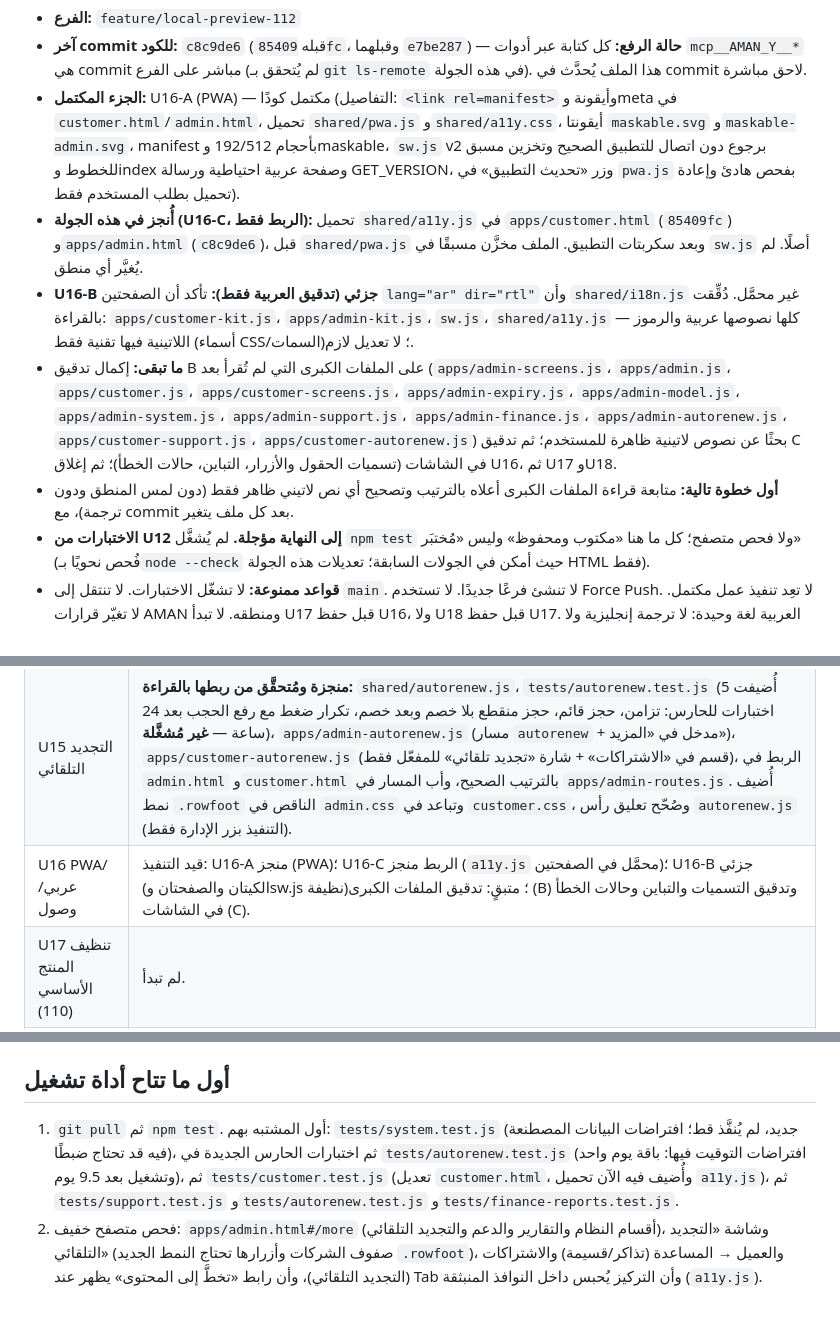
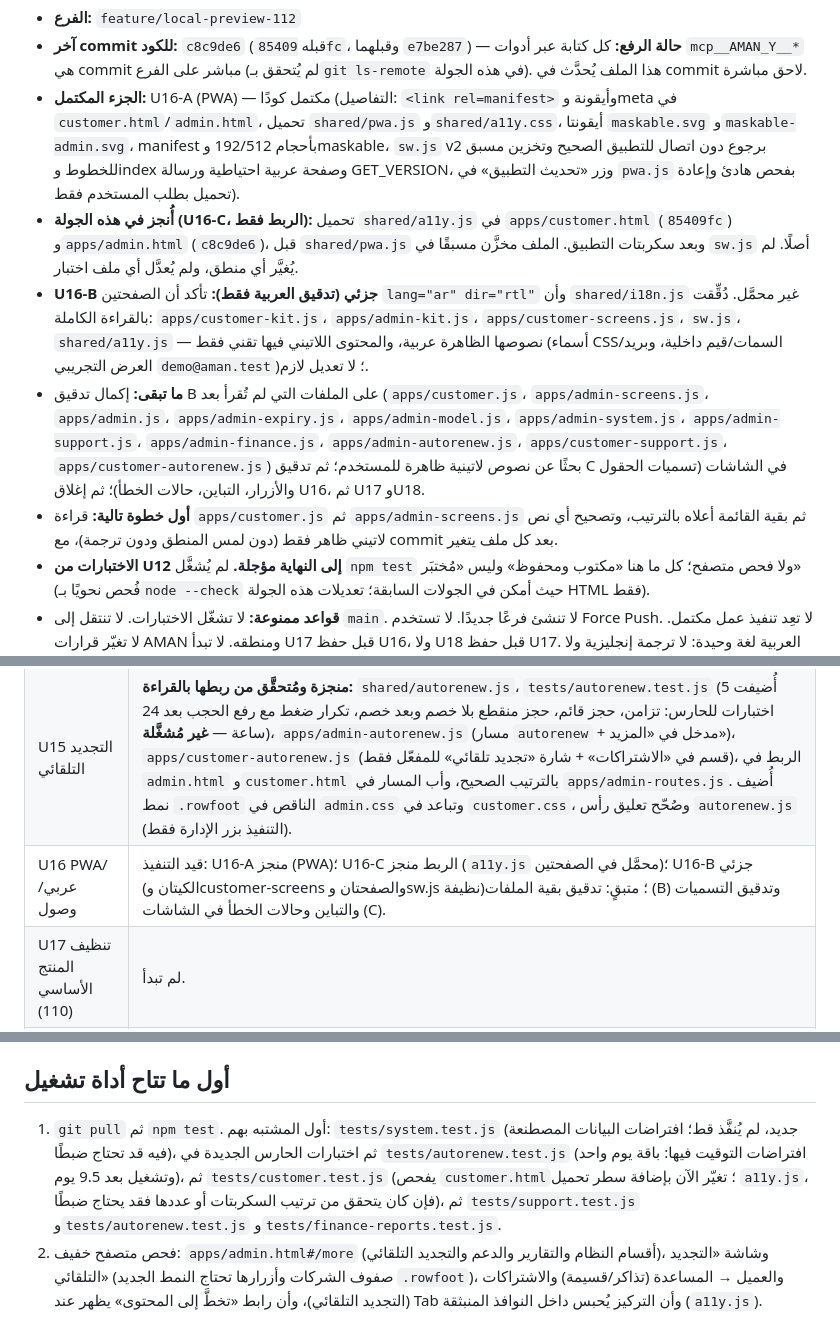
Before and after one commit to aaaaubad-byte/AMAN.Y, a Markdown page: docs/RESUME_POINT.md, 3 parts joined by grey strips. GitHub-like rendering.

Commit message:
docs: تصحيح ملاحظة الاختبارات وإضافة customer-screens.js لقائمة المدقَّق

```diff
--- a/docs/RESUME_POINT.md
+++ b/docs/RESUME_POINT.md
@@ -5,10 +5,10 @@
 - **الفرع:** `feature/local-preview-112`
 - **آخر commit للكود:** `c8c9de6` (قبله `85409fc`، وقبلهما `e7be287`) — **حالة الرفع:** كل كتابة عبر أدوات `mcp__AMAN_Y__*` هي commit مباشر على الفرع (لم يُتحقق بـ`git ls-remote` في هذه الجولة). هذا الملف يُحدَّث في commit لاحق مباشرة.
 - **الجزء المكتمل:** U16-A (PWA) — مكتمل كودًا (التفاصيل: `<link rel=manifest>` وأيقونة وmeta في `customer.html`/`admin.html`، تحميل `shared/pwa.js` و`shared/a11y.css`، أيقونتا `maskable.svg` و`maskable-admin.svg`، manifest بأحجام 192/512 وmaskable، `sw.js` v2 برجوع دون اتصال للتطبيق الصحيح وتخزين مسبق للخطوط وindex وصفحة عربية احتياطية ورسالة GET_VERSION، وزر «تحديث التطبيق» في `pwa.js` بفحص هادئ وإعادة تحميل بطلب المستخدم فقط).
-- **أُنجز في هذه الجولة (U16-C، الربط فقط):** تحميل `shared/a11y.js` في `apps/customer.html` (`85409fc`) و`apps/admin.html` (`c8c9de6`)، قبل `shared/pwa.js` وبعد سكربتات التطبيق. الملف مخزَّن مسبقًا في `sw.js` أصلًا. لم يُغيَّر أي منطق.
-- **U16-B جزئي (تدقيق العربية فقط):** تأكد أن الصفحتين `lang="ar" dir="rtl"` وأن `shared/i18n.js` غير محمَّل. دُقِّقت بالقراءة: `apps/customer-kit.js`، `apps/admin-kit.js`، `sw.js`، `shared/a11y.js` — كلها نصوصها عربية والرموز اللاتينية فيها تقنية فقط (أسماء CSS/السمات)؛ لا تعديل لازم.
-- **ما تبقى:** إكمال تدقيق B على الملفات الكبرى التي لم تُقرأ بعد (`apps/admin-screens.js`، `apps/admin.js`، `apps/customer.js`، `apps/customer-screens.js`، `apps/admin-expiry.js`، `apps/admin-model.js`، `apps/admin-system.js`، `apps/admin-support.js`، `apps/admin-finance.js`، `apps/admin-autorenew.js`، `apps/customer-support.js`، `apps/customer-autorenew.js`) بحثًا عن نصوص لاتينية ظاهرة للمستخدم؛ ثم تدقيق C في الشاشات (تسميات الحقول والأزرار، التباين، حالات الخطأ)؛ ثم إغلاق U16، ثم U17 وU18.
-- **أول خطوة تالية:** متابعة قراءة الملفات الكبرى أعلاه بالترتيب وتصحيح أي نص لاتيني ظاهر فقط (دون لمس المنطق ودون ترجمة)، مع commit بعد كل ملف يتغير.
+- **أُنجز في هذه الجولة (U16-C، الربط فقط):** تحميل `shared/a11y.js` في `apps/customer.html` (`85409fc`) و`apps/admin.html` (`c8c9de6`)، قبل `shared/pwa.js` وبعد سكربتات التطبيق. الملف مخزَّن مسبقًا في `sw.js` أصلًا. لم يُغيَّر أي منطق، ولم يُعدَّل أي ملف اختبار.
+- **U16-B جزئي (تدقيق العربية فقط):** تأكد أن الصفحتين `lang="ar" dir="rtl"` وأن `shared/i18n.js` غير محمَّل. دُقِّقت بالقراءة الكاملة: `apps/customer-kit.js`، `apps/admin-kit.js`، `apps/customer-screens.js`، `sw.js`، `shared/a11y.js` — نصوصها الظاهرة عربية، والمحتوى اللاتيني فيها تقني فقط (أسماء CSS/السمات/قيم داخلية، وبريد العرض التجريبي `demo@aman.test`)؛ لا تعديل لازم.
+- **ما تبقى:** إكمال تدقيق B على الملفات التي لم تُقرأ بعد (`apps/customer.js`، `apps/admin-screens.js`، `apps/admin.js`، `apps/admin-expiry.js`، `apps/admin-model.js`، `apps/admin-system.js`، `apps/admin-support.js`، `apps/admin-finance.js`، `apps/admin-autorenew.js`، `apps/customer-support.js`، `apps/customer-autorenew.js`) بحثًا عن نصوص لاتينية ظاهرة للمستخدم؛ ثم تدقيق C في الشاشات (تسميات الحقول والأزرار، التباين، حالات الخطأ)؛ ثم إغلاق U16، ثم U17 وU18.
+- **أول خطوة تالية:** قراءة `apps/customer.js` ثم `apps/admin-screens.js` ثم بقية القائمة أعلاه بالترتيب، وتصحيح أي نص لاتيني ظاهر فقط (دون لمس المنطق ودون ترجمة)، مع commit بعد كل ملف يتغير.
 - **الاختبارات من U12 إلى النهاية مؤجلة.** لم يُشغَّل `npm test` ولا فحص متصفح؛ كل ما هنا «مكتوب ومحفوظ» وليس «مُختبَر» (فُحص نحويًا بـ`node --check` حيث أمكن في الجولات السابقة؛ تعديلات هذه الجولة HTML فقط).
 - **قواعد ممنوعة:** لا تشغّل الاختبارات. لا تنتقل إلى `main`. لا تنشئ فرعًا جديدًا. لا تستخدم Force Push. لا تعِد تنفيذ عمل مكتمل. لا تغيّر قرارات AMAN ومنطقه. لا تبدأ U17 قبل حفظ U16، ولا U18 قبل حفظ U17. العربية لغة وحيدة: لا ترجمة إنجليزية ولا مفتاح لغة ولا LTR ولا ملفات ترجمة جديدة.
 - **ملاحظة تشغيلية:** يمكن العمل بنسخة git عبر `add_repo` (access=push) ثم `git clone --depth 1 --branch feature/local-preview-112 https://github.com/aaaaubad-byte/aman.y /home/claude/aman.y`، أو عبر أدوات `mcp__AMAN_Y__*` (كل كتابة commit). في هذه الجولة لم تتوفر شبكة في بيئة التنفيذ فاستُخدمت أدوات MCP فقط.
@@ -26,7 +26,7 @@
 | U13 النظام | مكتملة كودًا واختبارًا: `shared/system.js`، `apps/admin-system.js`، و`tests/system.test.js` (أُضيف في هذه الجولة، **غير مُشغَّل**). أُصلح التهريب المزدوج (5 مواضع)، وأُضيفت أحداث القسائم والعروض والتجديد التلقائي الإدارية إلى `SETTINGS_TYPES`، وحُميت استعادة قالب/ملاحظة من السلة عند غياب المصفوفة في البيانات (`messageTemplates` و`internalNotes` غير موجودتين في بذرة جديدة). |
 | U14 الدعم والتسويق | منجزة كودًا وربطًا: `shared/support.js`، `tests/support.test.js`، `apps/admin-support.js`، `apps/customer-support.js` (أقسام تُلحق بشاشة «المساعدة»). |
 | U15 التجديد التلقائي | **منجزة ومُتحقَّق من ربطها بالقراءة:** `shared/autorenew.js`، `tests/autorenew.test.js` (أُضيفت 5 اختبارات للحارس: تزامن، حجز قائم، حجز منقطع بلا خصم وبعد خصم، تكرار ضغط مع رفع الحجب بعد 24 ساعة — **غير مُشغَّلة**)، `apps/admin-autorenew.js` (مسار `autorenew` + مدخل في «المزيد»)، `apps/customer-autorenew.js` (قسم في «الاشتراكات» + شارة «تجديد تلقائي» للمفعّل فقط)، الربط في `admin.html` و`customer.html` بالترتيب الصحيح، وأب المسار في `apps/admin-routes.js`. أُضيف نمط `.rowfoot` الناقص في `admin.css` وتباعد في `customer.css`، وصُحّح تعليق رأس `autorenew.js` (التنفيذ بزر الإدارة فقط). |
-| U16 PWA/عربي/وصول | قيد التنفيذ: U16-A منجز (PWA)؛ U16-C الربط منجز (`a11y.js` محمَّل في الصفحتين)؛ U16-B جزئي (الكيتان والصفحتان وsw.js نظيفة)؛ متبقٍ: تدقيق الملفات الكبرى (B) وتدقيق التسميات والتباين وحالات الخطأ في الشاشات (C). |
+| U16 PWA/عربي/وصول | قيد التنفيذ: U16-A منجز (PWA)؛ U16-C الربط منجز (`a11y.js` محمَّل في الصفحتين)؛ U16-B جزئي (الكيتان وcustomer-screens والصفحتان وsw.js نظيفة)؛ متبقٍ: تدقيق بقية الملفات (B) وتدقيق التسميات والتباين وحالات الخطأ في الشاشات (C). |
 | U17 تنظيف المنتج الأساسي (110) | لم تبدأ. |
 | U18 الفحص الشامل | لم تبدأ. |
 
@@ -41,7 +41,7 @@
 - قرار مفتوح للمالك: هل 24 ساعة هي مدة السقف المناسبة؟ (ثابت `COOLDOWN` في أعلى الملف).
 
 ## أول ما تتاح أداة تشغيل
-1. `git pull` ثم `npm test`. أول المشتبه بهم: `tests/system.test.js` (جديد، لم يُنفَّذ قط؛ افتراضات البيانات المصطنعة فيه قد تحتاج ضبطًا)، ثم اختبارات الحارس الجديدة في `tests/autorenew.test.js` (افتراضات التوقيت فيها: باقة يوم واحد وتشغيل بعد 9.5 يوم)، ثم `tests/customer.test.js` (تعديل `customer.html`، وأُضيف فيه الآن تحميل `a11y.js`)، ثم `tests/support.test.js` و`tests/autorenew.test.js` و`tests/finance-reports.test.js`.
+1. `git pull` ثم `npm test`. أول المشتبه بهم: `tests/system.test.js` (جديد، لم يُنفَّذ قط؛ افتراضات البيانات المصطنعة فيه قد تحتاج ضبطًا)، ثم اختبارات الحارس الجديدة في `tests/autorenew.test.js` (افتراضات التوقيت فيها: باقة يوم واحد وتشغيل بعد 9.5 يوم)، ثم `tests/customer.test.js` (يفحص `customer.html`؛ تغيّر الآن بإضافة سطر تحميل `a11y.js`، فإن كان يتحقق من ترتيب السكربتات أو عددها فقد يحتاج ضبطًا)، ثم `tests/support.test.js` و`tests/autorenew.test.js` و`tests/finance-reports.test.js`.
 2. فحص متصفح خفيف: `apps/admin.html#/more` (أقسام النظام والتقارير والدعم والتجديد التلقائي)، وشاشة «التجديد التلقائي» (صفوف الشركات وأزرارها تحتاج النمط الجديد `.rowfoot`)، والعميل → المساعدة (تذاكر/قسيمة) والاشتراكات (التجديد التلقائي)، وأن رابط «تخطَّ إلى المحتوى» يظهر عند Tab وأن التركيز يُحبس داخل النوافذ المنبثقة (`a11y.js`).
 
 ## مخاطر معروفة
```
